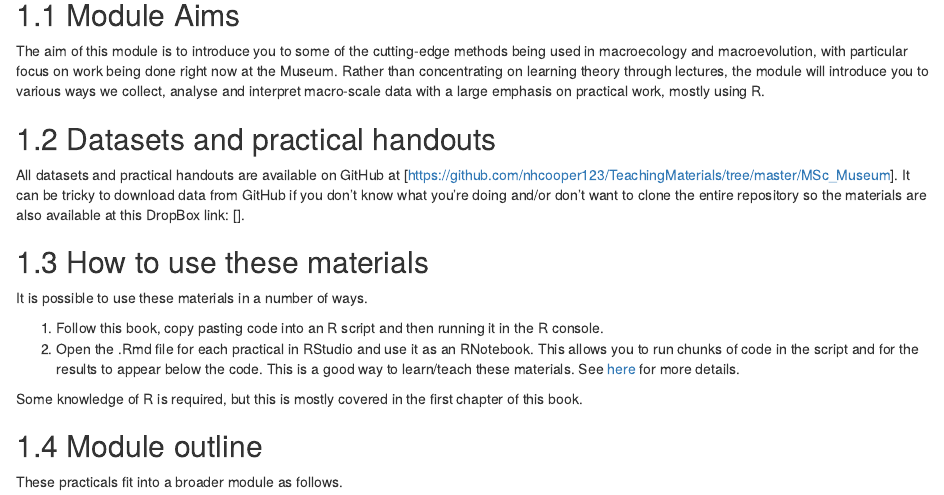
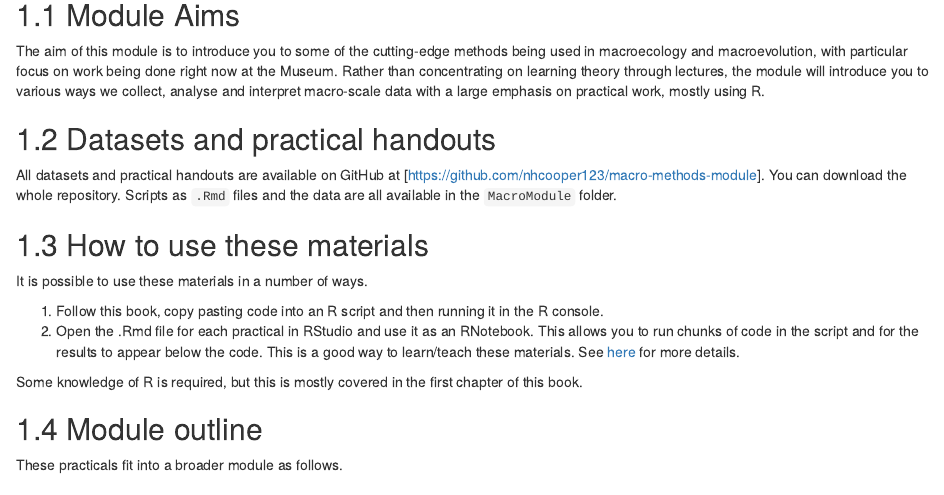
Before and after one commit to nhcooper123/macro-methods-module, an R Markdown document (MacroModule/index.Rmd): the page in a window 1100 px wide, from 250 px down. Rendered offline with R 4.5, knitr and Pandoc, with nearby package versions; drawn as R Markdown's standard HTML page in place of the format the file asks for.

Commit message:
Edit links to new repo

```diff
--- a/MacroModule/index.Rmd
+++ b/MacroModule/index.Rmd
@@ -6,7 +6,7 @@ site: bookdown::bookdown_site
 output: bookdown::gitbook
 documentclass: book
 link-citations: yes
-github-repo: nhcooper123/TeachingMaterials/MSc_Museum/MacroModule
+github-repo: nhcooper123/macro-methods-module/MacroModule
 description: "Practical notes for macro module"
 ---
 
@@ -25,8 +25,9 @@ The aim of this module is to introduce you to some of the cutting-edge methods b
 Rather than concentrating on learning theory through lectures, the module will introduce you to various ways we collect, analyse and interpret macro-scale data with a large emphasis on practical work, mostly using R.
 
 ## Datasets and practical handouts
-All datasets and practical handouts are available on GitHub at [https://github.com/nhcooper123/TeachingMaterials/tree/master/MSc_Museum].
-It can be tricky to download data from GitHub if you don't know what you're doing and/or don't want to clone the entire repository so the materials are also available at this DropBox link: [].
+All datasets and practical handouts are available on GitHub at [https://github.com/nhcooper123/macro-methods-module].
+You can download the whole repository.
+Scripts as `.Rmd` files and the data are all available in the `MacroModule` folder.
 
 ## How to use these materials
 It is possible to use these materials in a number of ways.
```
